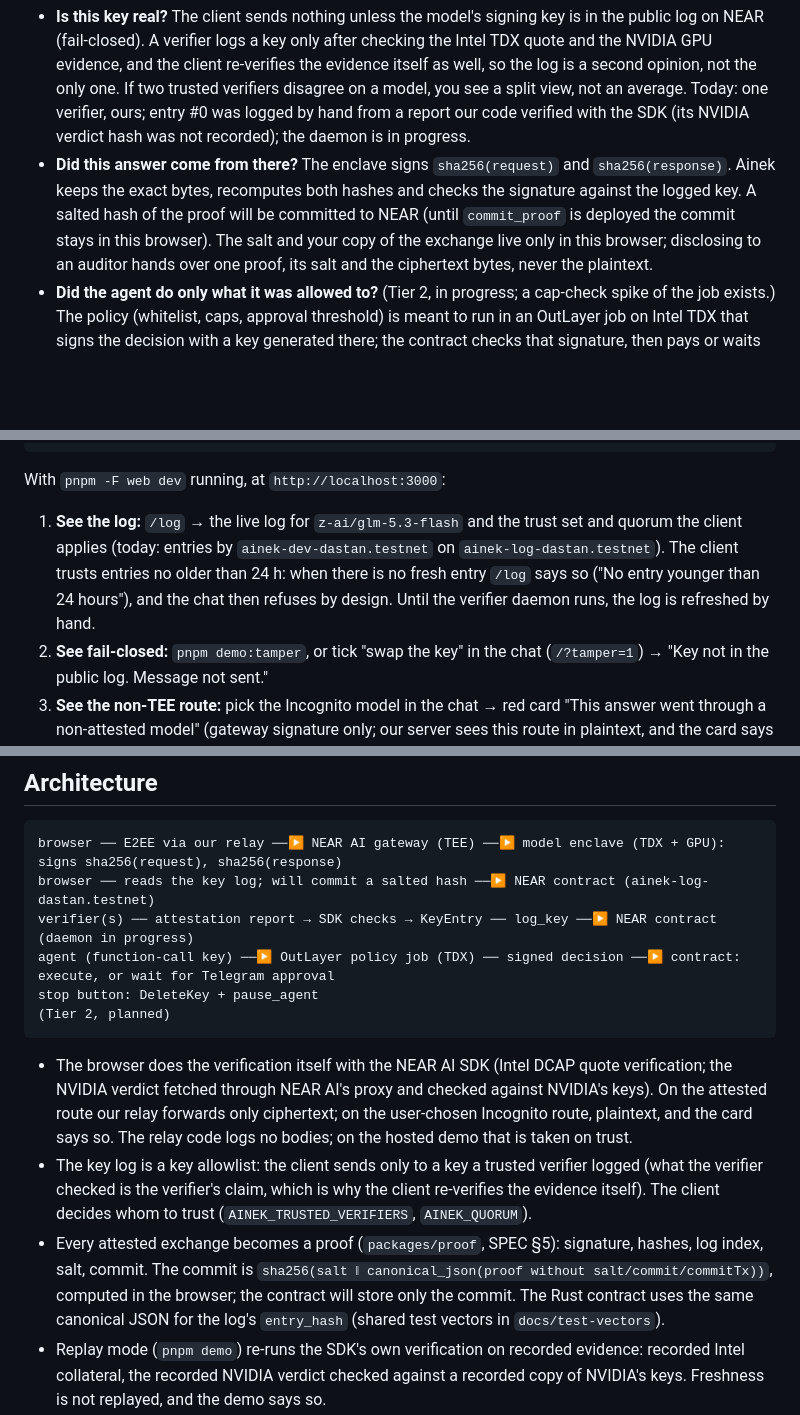
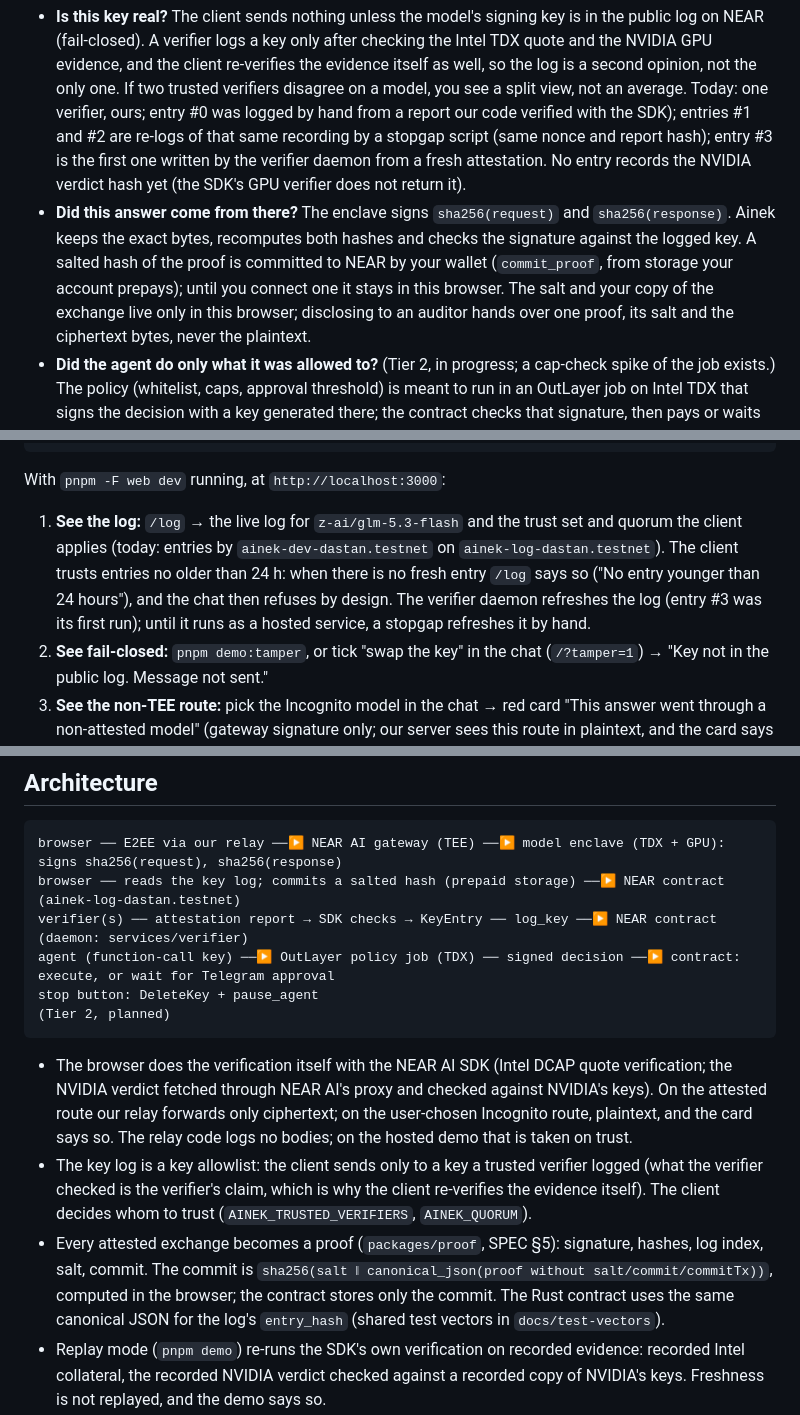
Before and after one commit to sadabaevb/ainek, a Markdown page: README.md, 3 parts joined by grey strips. GitHub-like rendering; blank space fills up the shorter version.

````diff
--- a/README.md
+++ b/README.md
@@ -28,10 +28,12 @@ measurements to an approved allowlist"; Brave, built on NEAR AI, wrote on Oct 15
   A verifier logs a key only after checking the Intel TDX quote and the NVIDIA GPU evidence, and the client re-verifies the
   evidence itself as well, so the log is a second opinion, not the only one. If two trusted verifiers disagree on a model,
   you see a split view, not an average. Today: one verifier, ours; entry #0 was logged by hand from a report our code
-  verified with the SDK (its NVIDIA verdict hash was not recorded); the daemon is in progress.
+  verified with the SDK); entries #1 and #2 are re-logs of that same recording by a stopgap script (same nonce and report
+  hash); entry #3 is the first one written by the verifier daemon from a fresh attestation. No entry records the NVIDIA
+  verdict hash yet (the SDK's GPU verifier does not return it).
 - **Did this answer come from there?** The enclave signs `sha256(request)` and `sha256(response)`. Ainek keeps the exact
-  bytes, recomputes both hashes and checks the signature against the logged key. A salted hash of the proof will be committed
-  to NEAR (until `commit_proof` is deployed the commit stays in this browser). The salt and your copy of the exchange live
+  bytes, recomputes both hashes and checks the signature against the logged key. A salted hash of the proof is committed
+  to NEAR by your wallet (`commit_proof`, from storage your account prepays); until you connect one it stays in this browser. The salt and your copy of the exchange live
   only in this browser; disclosing to an auditor hands over one proof, its salt and the ciphertext bytes, never the plaintext.
 - **Did the agent do only what it was allowed to?** (Tier 2, in progress; a cap-check spike of the job exists.) The policy
   (whitelist, caps, approval threshold) is meant to run in an OutLayer job on Intel TDX that signs the decision with a key
@@ -102,7 +108,7 @@ pnpm -F web dev                  # keeps running, use a second terminal: http://
 
 With `pnpm -F web dev` running, at `http://localhost:3000`:
 
-1. **See the log:** `/log` → the live log for `z-ai/glm-5.3-flash` and the trust set and quorum the client applies (today: entries by `ainek-dev-dastan.testnet` on `ainek-log-dastan.testnet`). The client trusts entries no older than 24 h: when there is no fresh entry `/log` says so ("No entry younger than 24 hours"), and the chat then refuses by design. Until the verifier daemon runs, the log is refreshed by hand.
+1. **See the log:** `/log` → the live log for `z-ai/glm-5.3-flash` and the trust set and quorum the client applies (today: entries by `ainek-dev-dastan.testnet` on `ainek-log-dastan.testnet`). The client trusts entries no older than 24 h: when there is no fresh entry `/log` says so ("No entry younger than 24 hours"), and the chat then refuses by design. The verifier daemon refreshes the log (entry #3 was its first run); until it runs as a hosted service, a stopgap refreshes it by hand.
 2. **See fail-closed:** `pnpm demo:tamper`, or tick "swap the key" in the chat (`/?tamper=1`) → "Key not in the public log. Message not sent."
 3. **See the non-TEE route:** pick the Incognito model in the chat → red card "This answer went through a non-attested model" (gateway signature only; our server sees this route in plaintext, and the card says so).
 4. **Re-verify a proof yourself:** "Re-verify yourself" on a card, or paste `docs/samples/disclosure.sample.json` (or a card's "Disclose to auditor" file) into `/verify` → Verify → hashes recomputed in your browser, signature checked, log entry re-read from the public log. "NEAR AI Verification Center" shows the same signature on NEAR AI's own page. Uncommitted proofs get a commit button on the card and on `/verify?id=…` (needs a testnet wallet). Connecting adds the function-call key; an account that never prepaid storage then gets a "Prepay 0.1 NEAR for storage and commit" button (one wallet dialog, 50 to 68 commits, not withdrawable); after that the key commits without a dialog, and the row shows the transaction.
@@ -182,8 +188,8 @@ Known issues we inherited (and say so):
 
 ```
 browser ── E2EE via our relay ──▶ NEAR AI gateway (TEE) ──▶ model enclave (TDX + GPU): signs sha256(request), sha256(response)
-browser ── reads the key log; will commit a salted hash ──▶ NEAR contract (ainek-log-dastan.testnet)
-verifier(s) ── attestation report → SDK checks → KeyEntry ── log_key ──▶ NEAR contract        (daemon in progress)
+browser ── reads the key log; commits a salted hash (prepaid storage) ──▶ NEAR contract (ainek-log-dastan.testnet)
+verifier(s) ── attestation report → SDK checks → KeyEntry ── log_key ──▶ NEAR contract        (daemon: services/verifier)
 agent (function-call key) ──▶ OutLayer policy job (TDX) ── signed decision ──▶ contract: execute, or wait for Telegram approval
 stop button: DeleteKey + pause_agent                                                           (Tier 2, planned)
 ```
@@ -196,7 +202,7 @@ stop button: DeleteKey + pause_agent
   verifier's claim, which is why the client re-verifies the evidence itself). The client decides whom to trust
   (`AINEK_TRUSTED_VERIFIERS`, `AINEK_QUORUM`).
 - Every attested exchange becomes a proof (`packages/proof`, SPEC §5): signature, hashes, log index, salt, commit. The commit
-  is `sha256(salt ‖ canonical_json(proof without salt/commit/commitTx))`, computed in the browser; the contract will store
+  is `sha256(salt ‖ canonical_json(proof without salt/commit/commitTx))`, computed in the browser; the contract stores
   only the commit. The Rust contract uses the same canonical JSON for the log's `entry_hash` (shared test vectors in
   `docs/test-vectors`).
 - Replay mode (`pnpm demo`) re-runs the SDK's own verification on recorded evidence: recorded Intel collateral, the recorded
````
Also changed, not shown: other parts of README.md (+11 -7 lines), docs/DEV-NOTES.md (+7 -5 lines), docs/screenshots/auditor.png, docs/screenshots/log.png, docs/screenshots/proof-card.png, docs/screenshots/refused.png.
